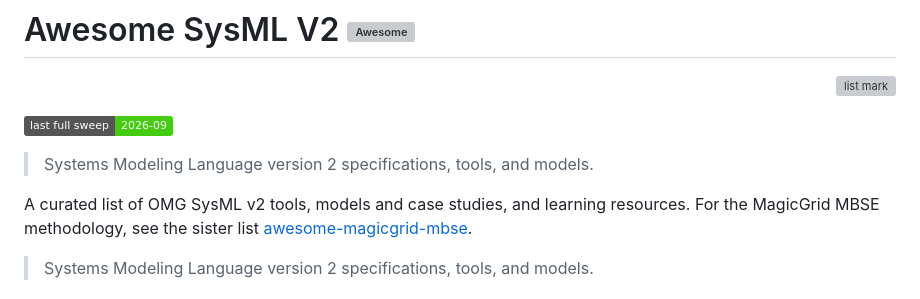
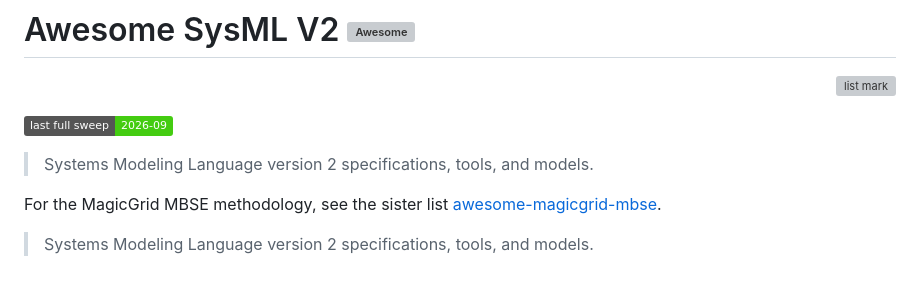
Before and after one commit to jgsystemsconsulting/awesome-sysml-v2, a Markdown page: README.md, the part around the change. Rendered like a GitHub page; badges without logos; grey boxes are pictures that could not be loaded.

Commit message:
Remove leftover list-shaped prose above Contents.

```diff
--- a/README.md
+++ b/README.md
@@ -11,7 +11,6 @@
 
 > Systems Modeling Language version 2 specifications, tools, and models.
 
-A curated list of OMG SysML v2 tools, models and case studies, and learning resources.
 For the MagicGrid MBSE methodology, see the sister list [awesome-magicgrid-mbse](https://github.com/jgsystemsconsulting/awesome-magicgrid-mbse).
 
 > Systems Modeling Language version 2 specifications, tools, and models.
```
